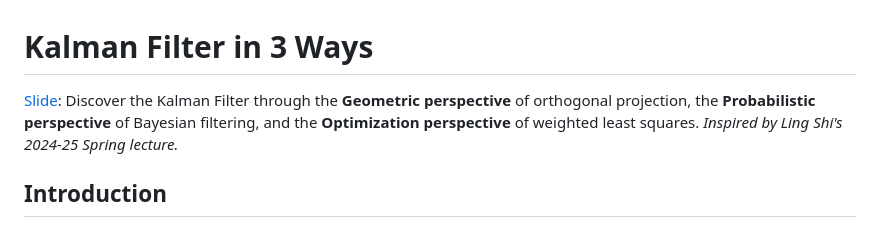
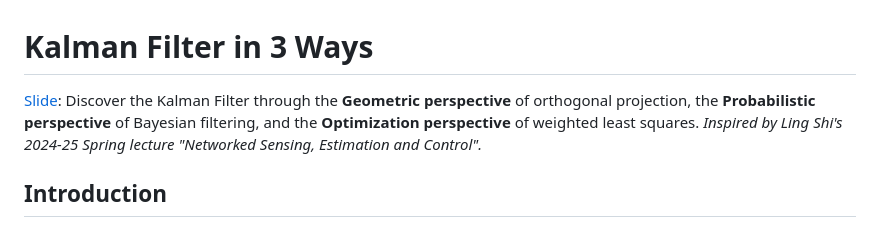
Before and after one commit to ZhangzrJerry/zhangzrjerry.github.io, a Markdown page: src/lecture/kf3ways.md, the part around the change. Drawn GitHub-style.

```diff
--- a/src/lecture/kf3ways.md
+++ b/src/lecture/kf3ways.md
@@ -1,6 +1,6 @@
 # Kalman Filter in 3 Ways
 
-[Slide](/assets/kf3ways.pdf): Discover the Kalman Filter through the **Geometric perspective** of orthogonal projection, the **Probabilistic perspective** of Bayesian filtering, and the **Optimization perspective** of weighted least squares. _Inspired by Ling Shi's 2024-25 Spring lecture._
+[Slide](/assets/kf3ways.pdf): Discover the Kalman Filter through the **Geometric perspective** of orthogonal projection, the **Probabilistic perspective** of Bayesian filtering, and the **Optimization perspective** of weighted least squares. _Inspired by Ling Shi's 2024-25 Spring lecture "Networked Sensing, Estimation and Control"._
 
 <PlayerBilibili videoId="BV1WLp8zPEvS" />
 
```
Also changed, not shown: src/lecture/lbfgs.md (+3 -1 lines), src/lecture/lqr3ways.md (+1 -1 lines).
